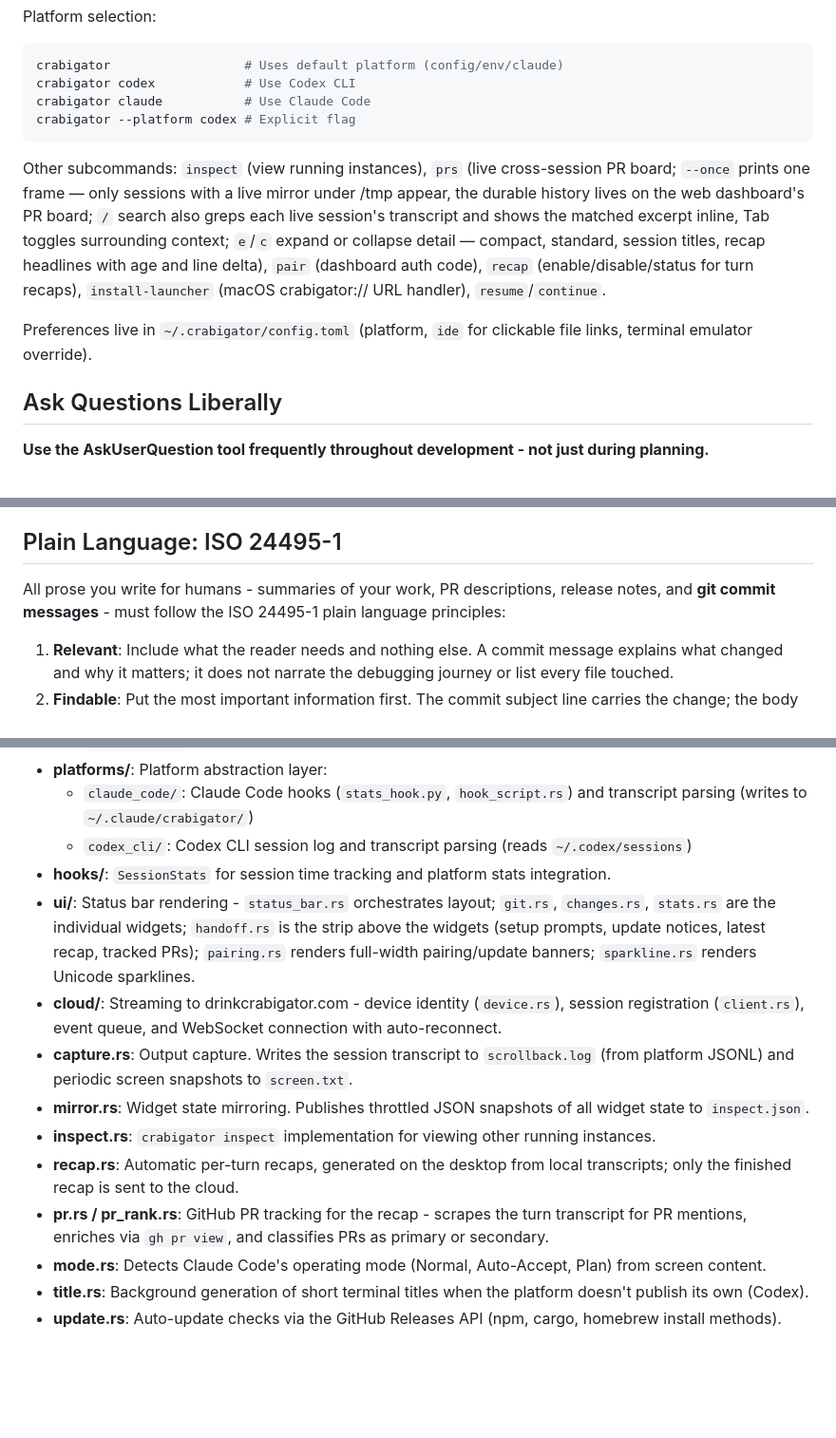
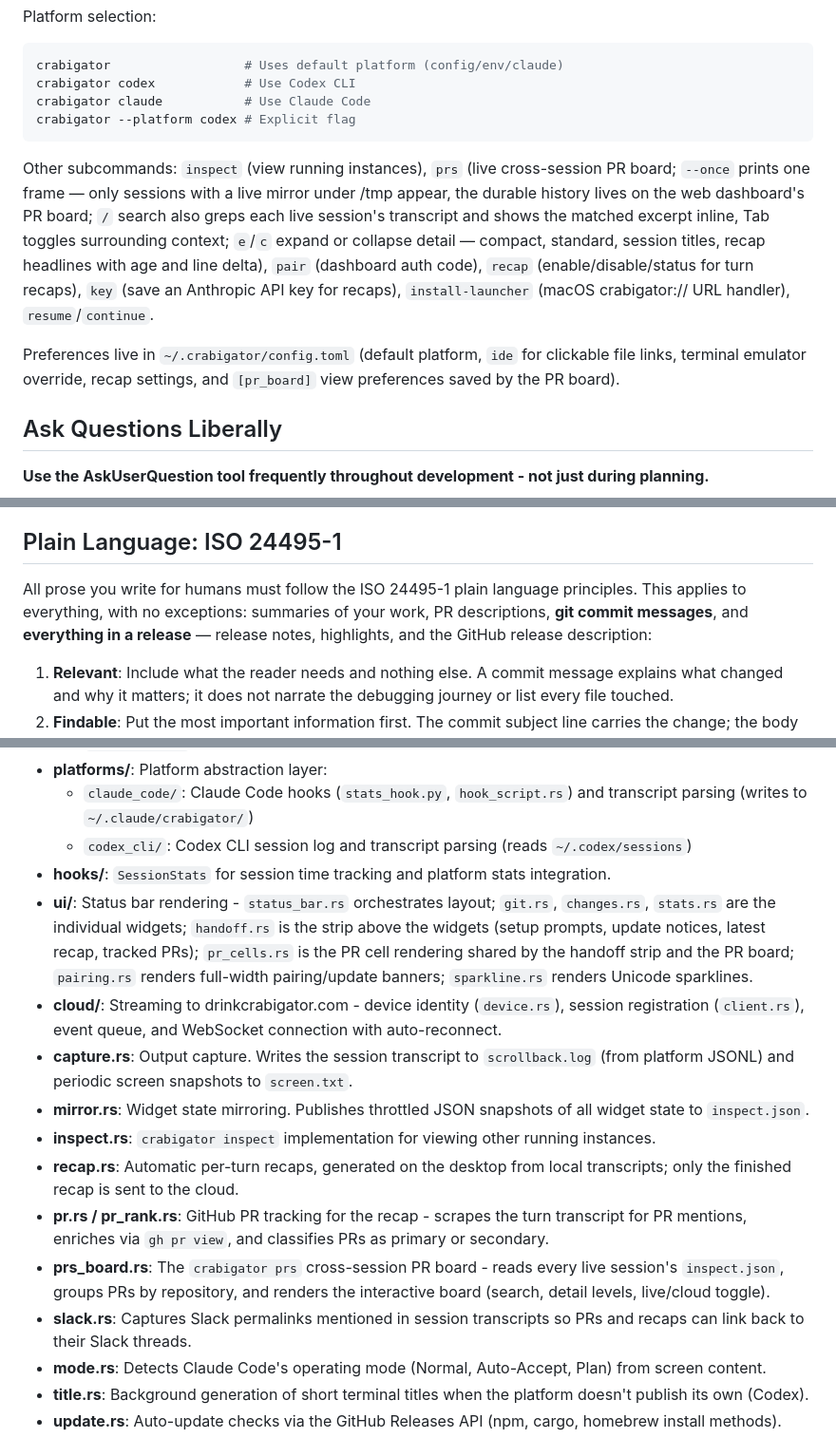
Before and after one commit to samuelclay/crabigator, a Markdown page: AGENTS.md, 3 parts joined by grey strips. Shown at 95% size. Rendered like a GitHub page; blank space fills up the shorter version.

Commit message:
Update AGENTS.md for the PR board and widen the plain-language rule
Add the prs_board.rs, slack.rs, and ui/pr_cells.rs modules, the
pr-board and pr-overrides worker handlers, the key subcommand, and
make prs. State that ISO 24495-1 plain language applies to everything
written for a release - notes, highlights, and the GitHub release
description - as well as commit messages.

Co-Authored-By: Claude Fable 5 <noreply@anthropic.com>

````diff
--- a/AGENTS.md
+++ b/AGENTS.md
@@ -15,9 +15,9 @@ crabigator claude           # Use Claude Code
 crabigator --platform codex # Explicit flag
 ```
 
-Other subcommands: `inspect` (view running instances), `prs` (live cross-session PR board; `--once` prints one frame — only sessions with a live mirror under /tmp appear, the durable history lives on the web dashboard's PR board; `/` search also greps each live session's transcript and shows the matched excerpt inline, Tab toggles surrounding context; `e`/`c` expand or collapse detail — compact, standard, session titles, recap headlines with age and line delta), `pair` (dashboard auth code), `recap` (enable/disable/status for turn recaps), `install-launcher` (macOS crabigator:// URL handler), `resume`/`continue`.
+Other subcommands: `inspect` (view running instances), `prs` (live cross-session PR board; `--once` prints one frame — only sessions with a live mirror under /tmp appear, the durable history lives on the web dashboard's PR board; `/` search also greps each live session's transcript and shows the matched excerpt inline, Tab toggles surrounding context; `e`/`c` expand or collapse detail — compact, standard, session titles, recap headlines with age and line delta), `pair` (dashboard auth code), `recap` (enable/disable/status for turn recaps), `key` (save an Anthropic API key for recaps), `install-launcher` (macOS crabigator:// URL handler), `resume`/`continue`.
 
-Preferences live in `~/.crabigator/config.toml` (platform, `ide` for clickable file links, terminal emulator override).
+Preferences live in `~/.crabigator/config.toml` (default platform, `ide` for clickable file links, terminal emulator override, recap settings, and `[pr_board]` view preferences saved by the PR board).
 
 ## Ask Questions Liberally
 
@@ -41,7 +41,7 @@ Don't assume - ask. Multiple rounds of questions are better than one large batch
 
 ## Plain Language: ISO 24495-1
 
-All prose you write for humans - summaries of your work, PR descriptions, release notes, and **git commit messages** - must follow the ISO 24495-1 plain language principles:
+All prose you write for humans must follow the ISO 24495-1 plain language principles. This applies to everything, with no exceptions: summaries of your work, PR descriptions, **git commit messages**, and **everything in a release** — release notes, highlights, and the GitHub release description:
 
 1. **Relevant**: Include what the reader needs and nothing else. A commit message explains what changed and why it matters; it does not narrate the debugging journey or list every file touched.
 2. **Findable**: Put the most important information first. The commit subject line carries the change; the body adds the "why". Summaries lead with the outcome, then supporting detail.
@@ -110,13 +111,15 @@ The application uses a **scroll region approach** to layer UI:
   - `claude_code/`: Claude Code hooks (`stats_hook.py`, `hook_script.rs`) and transcript parsing (writes to `~/.claude/crabigator/`)
   - `codex_cli/`: Codex CLI session log and transcript parsing (reads `~/.codex/sessions`)
 - **hooks/**: `SessionStats` for session time tracking and platform stats integration.
-- **ui/**: Status bar rendering - `status_bar.rs` orchestrates layout; `git.rs`, `changes.rs`, `stats.rs` are the individual widgets; `handoff.rs` is the strip above the widgets (setup prompts, update notices, latest recap, tracked PRs); `pairing.rs` renders full-width pairing/update banners; `sparkline.rs` renders Unicode sparklines.
+- **ui/**: Status bar rendering - `status_bar.rs` orchestrates layout; `git.rs`, `changes.rs`, `stats.rs` are the individual widgets; `handoff.rs` is the strip above the widgets (setup prompts, update notices, latest recap, tracked PRs); `pr_cells.rs` is the PR cell rendering shared by the handoff strip and the PR board; `pairing.rs` renders full-width pairing/update banners; `sparkline.rs` renders Unicode sparklines.
 - **cloud/**: Streaming to drinkcrabigator.com - device identity (`device.rs`), session registration (`client.rs`), event queue, and WebSocket connection with auto-reconnect.
 - **capture.rs**: Output capture. Writes the session transcript to `scrollback.log` (from platform JSONL) and periodic screen snapshots to `screen.txt`.
 - **mirror.rs**: Widget state mirroring. Publishes throttled JSON snapshots of all widget state to `inspect.json`.
 - **inspect.rs**: `crabigator inspect` implementation for viewing other running instances.
 - **recap.rs**: Automatic per-turn recaps, generated on the desktop from local transcripts; only the finished recap is sent to the cloud.
 - **pr.rs / pr_rank.rs**: GitHub PR tracking for the recap - scrapes the turn transcript for PR mentions, enriches via `gh pr view`, and classifies PRs as primary or secondary.
+- **prs_board.rs**: The `crabigator prs` cross-session PR board - reads every live session's `inspect.json`, groups PRs by repository, and renders the interactive board (search, detail levels, live/cloud toggle).
+- **slack.rs**: Captures Slack permalinks mentioned in session transcripts so PRs and recaps can link back to their Slack threads.
 - **mode.rs**: Detects Claude Code's operating mode (Normal, Auto-Accept, Plan) from screen content.
 - **title.rs**: Background generation of short terminal titles when the platform doesn't publish its own (Codex).
 - **update.rs**: Auto-update checks via the GitHub Releases API (npm, cargo, homebrew install methods).
````
Also changed, not shown: other parts of AGENTS.md (+3 -2 lines).
